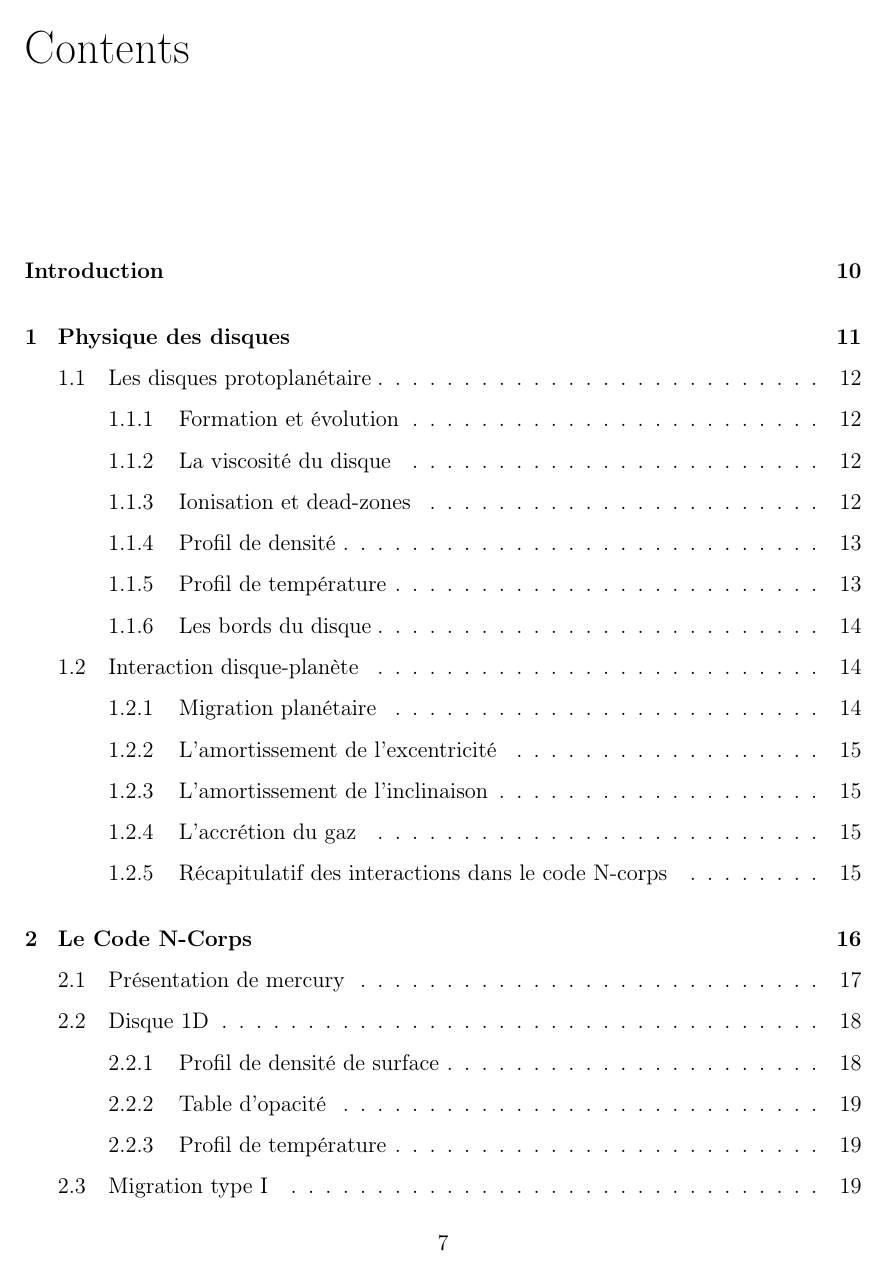
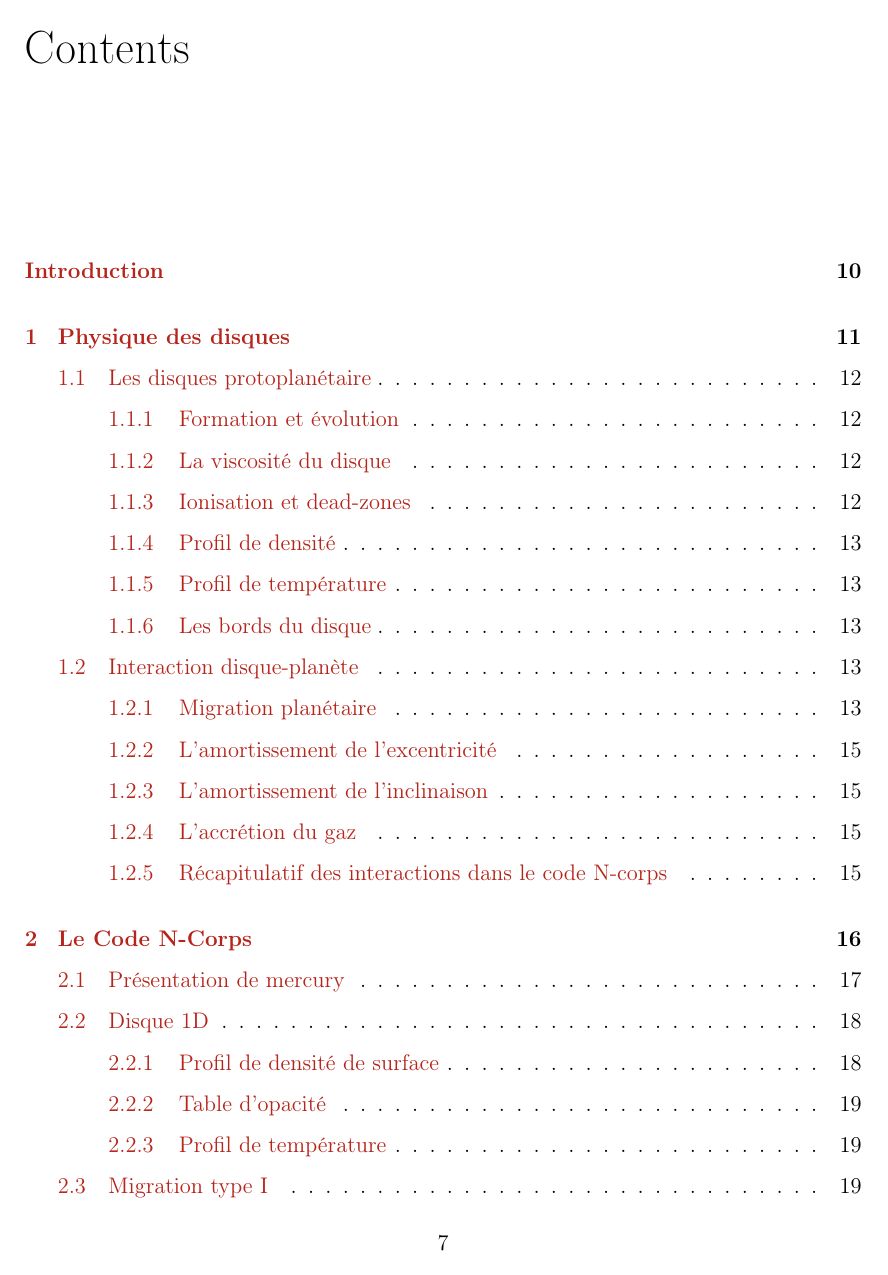
Before and after one commit to sanyaade-teachings/autiwa-tutorials, a LaTeX thesis (these/these.tex, which reads these/bordeaux-thesis.cls): page 7 of 28. Compiled offline with pdfLaTeX.

Commit message:
new version with some parts of autiwa.sty directly pasted into it.

```diff
--- a/these/bordeaux-thesis.cls
+++ b/these/bordeaux-thesis.cls
@@ -108,6 +108,59 @@
 \RequirePackage[hmargin={3cm,2.3cm},vmargin={3cm,2cm}]{geometry}
 \RequirePackage{fancyhdr}
 \RequirePackage{lastpage}
+
+\RequirePackage[frenchb]{babel}
+\FrenchFootnotes % pour les notes de bas de page
+\AddThinSpaceBeforeFootnotes % pour les puristes (donc tout le monde!) qui veulent une espace fine entre le mot et l'appel de note
+
+\RequirePackage[autolanguage]{numprint}
+\RequirePackage[font=small,format=plain,labelsep=endash]{caption}
+
+%meta paquet qui regroupe des environnements, des commandes persos et cie. Permet de les ajouter plus simplement dans mon paquet pour du latex normal, des beamers ou des posters. Ainsi les commandes ne sont qu'à un seul endroit.
+\RequirePackage{autiwa-macros}
+
+\RequirePackage[french]{varioref}
+
+\renewcommand{\refeq}[1]{(\vref{#1})}
+\newcommand{\reffig}[1]{[\figurename~\vref{#1}]}
+\newcommand{\reftab}[1]{[\tablename~\vref{#1}]}
+\newcommand{\refsec}[1]{[\S~\vref{#1}]}
+
+
+%%% mise en page %%%
+\RequirePackage{multicol}%permet de mettre du texte sur plusieurs colonnes sans changer de pages (très pratique pour deux colonnes, vu que par défaut, il change de page
+\RequirePackage{natbib}%améliore la bibliographie, surtout pour citer les publications scientifiques.
+
+\RequirePackage{frbib}%pour mettre la bibliographie en français
+
+
+\RequirePackage{aas_macros}% contient les macros pour la déifnition des noms de journaux des publications scientifiques utilses pour les enterées bibtex de ADS.
+\RequirePackage[nottoc]{tocbibind}%pour que la bibliographie  et l'index apparaissent dans la table des matières. l'option permet de ne pas afficher la table des matières. (notlof, notlot pour table des figures et ou des tableaux)
+\RequirePackage{xspace}%Permet à babel d'utiliser la macro xspace  partout où c'est nécessaire. (Voir la doc de babel pour de plus amples explications.)
+\RequirePackage{acronym}%pour gérer les acronymes. Description du paquet dans mon pdf, ou dans la description du paquet acronym.sty
+
+
+\RequirePackage[pdftex]{hyperref}%l'option pagebackref permet d'afficher les pages dans lesquelles sont citées les références (en gros, la position des labels je pense)
+\hypersetup{
+  colorlinks=true, %colorise les liens
+  breaklinks=true, %permet le retour à la ligne dans les liens trop longs
+  urlcolor= blue,  %couleur des hyperliens
+  linkcolor= refcolor, %couleur des liens internes
+  plainpages=false,  %pour palier à "Bookmark problems can occur when you have duplicate page numbers, for example, if you have a page i and a page 1."
+  citecolor=refcolor % pour définir la couleur des liens de bibliographie
+}
+
+%%% graphiques et images %%%
+
+\RequirePackage{afterpage} % permet de placer des images plus intelligemment
+\RequirePackage{graphics}
+\RequirePackage[pdftex]{graphicx}
+\RequirePackage[justification=centerfirst]{subfig}%pour pouvoir mettre plusieurs figures dans le même environnement de figure, avec plusieurs caption
+
+%%% divers %%%
+\pdfcompresslevel=9
+\RequirePackage{shorttoc}
+\RequirePackage{makeidx} %pour faire un index. J'ai mis la commande d'indexation dans \gras{} d'ailleurs. Ensuite, on crée l'index via la commande \makeindex et on l'affiche via la commande \printindex. Pour indexer un mot, il faut écrire \index{mot}. Attention à respecter la casse pour le même mot.
 
 %Part table of contents
 \def\@finalize@chaptertoc{%
@@ -227,6 +280,10 @@
 
 \setlength\headheight{16pt}
 \setlength\headsep{\baselineskip}
+
+\renewcommand\theequation{\thechapter.\arabic{equation}}
+\@addtoreset{equation}{chapter}
+
 
 %########################################################################
 % Title page
--- a/these/these.tex
+++ b/these/these.tex
@@ -7,25 +7,12 @@
 %Text encoding and fonts
 \usepackage[utf8]{inputenc}
 \usepackage[T1]{fontenc}
-\usepackage{autiwa-macros}
 %\usepackage{graphicx}
 
-% for the french text adaptation (babel is already in the class)
-\FrenchFootnotes % pour les notes de bas de page
-\AddThinSpaceBeforeFootnotes % pour les puristes (donc tout le monde!) qui veulent une espace fine entre le mot et l'appel de note
 
 
-\renewcommand\theequation{\thechapter.\arabic{equation}}
-\makeatletter
-\@addtoreset{equation}{chapter}
-\makeatother
 
-\usepackage{natbib}%améliore la bibliographie, surtout pour citer les publications scientifiques.
-\usepackage{frbib}%pour mettre la bibliographie en français
-\usepackage{aas_macros}% contient les macros pour la définition des noms de journaux des publications scientifiques utilses pour les enterées bibtex de ADS.
-\usepackage[nottoc]{tocbibind}%pour que la bibliographie  et l'index apparaissent dans la table des matières. l'option permet de ne pas afficher la table des matières. (notlof, notlot pour table des figures et ou des tableaux)
 
-\usepackage{xspace}%Permet à babel d'utiliser la macro xspace  partout où c'est nécessaire. (Voir la doc de babel pour de plus amples explications.)
 
 %########################################################################
 % Title page
```
Also changed, not shown: these/these.pdf.
